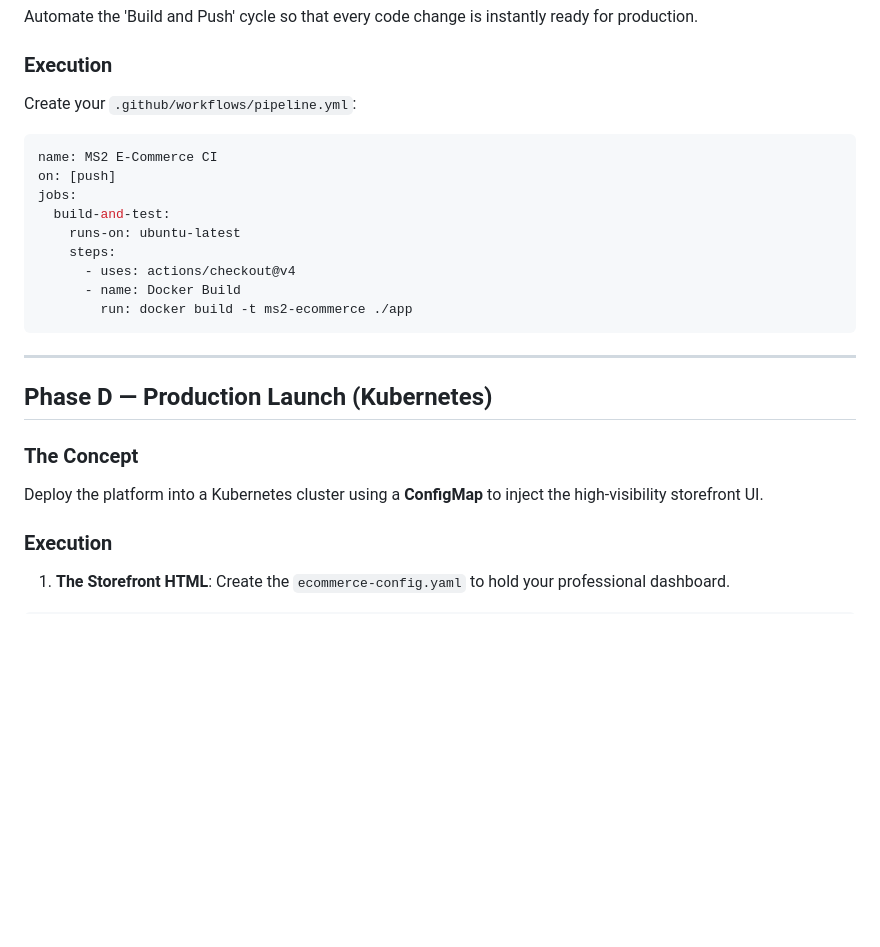
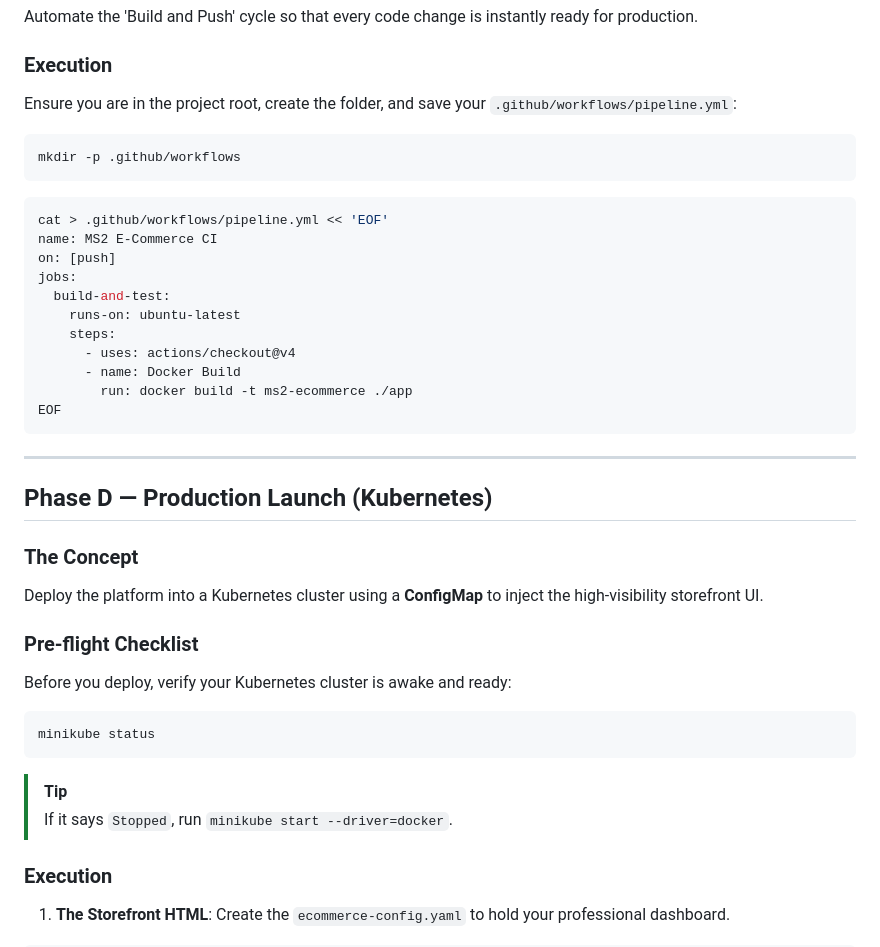
Before and after one commit to florayuyuun123/devops-platform, a Markdown page: labs/phase-10-capstone/LAB.md, the part around the change. GitHub-like rendering; blank space fills up the shorter version.

Commit message:
fix: make phase 10 instructions frictionless and copy-paste safe

````diff
--- a/labs/phase-10-capstone/LAB.md
+++ b/labs/phase-10-capstone/LAB.md
@@ -43,9 +43,14 @@ EOF
 Automate the 'Build and Push' cycle so that every code change is instantly ready for production.
 
 ### Execution
-Create your `.github/workflows/pipeline.yml`:
+Ensure you are in the project root, create the folder, and save your `.github/workflows/pipeline.yml`:
 
-```yaml
+```bash
+mkdir -p .github/workflows
+```
+
+```bash
+cat > .github/workflows/pipeline.yml << 'EOF'
 name: MS2 E-Commerce CI
 on: [push]
 jobs:
@@ -55,6 +60,7 @@ jobs:
       - uses: actions/checkout@v4
       - name: Docker Build
         run: docker build -t ms2-ecommerce ./app
+EOF
 ```
 
 ---
@@ -63,6 +69,14 @@ jobs:
 
 ### The Concept
 Deploy the platform into a Kubernetes cluster using a **ConfigMap** to inject the high-visibility storefront UI.
+
+### Pre-flight Checklist
+Before you deploy, verify your Kubernetes cluster is awake and ready:
+```bash
+minikube status
+```
+> [!TIP]
+> If it says `Stopped`, run `minikube start --driver=docker`.
 
 ### Execution
 
````
